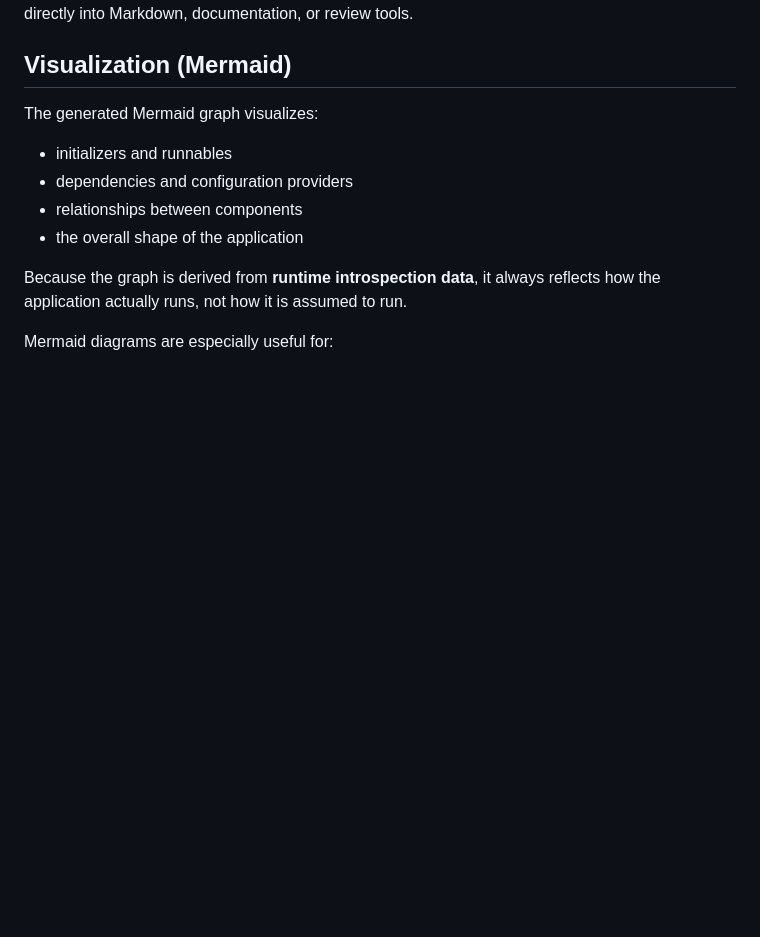
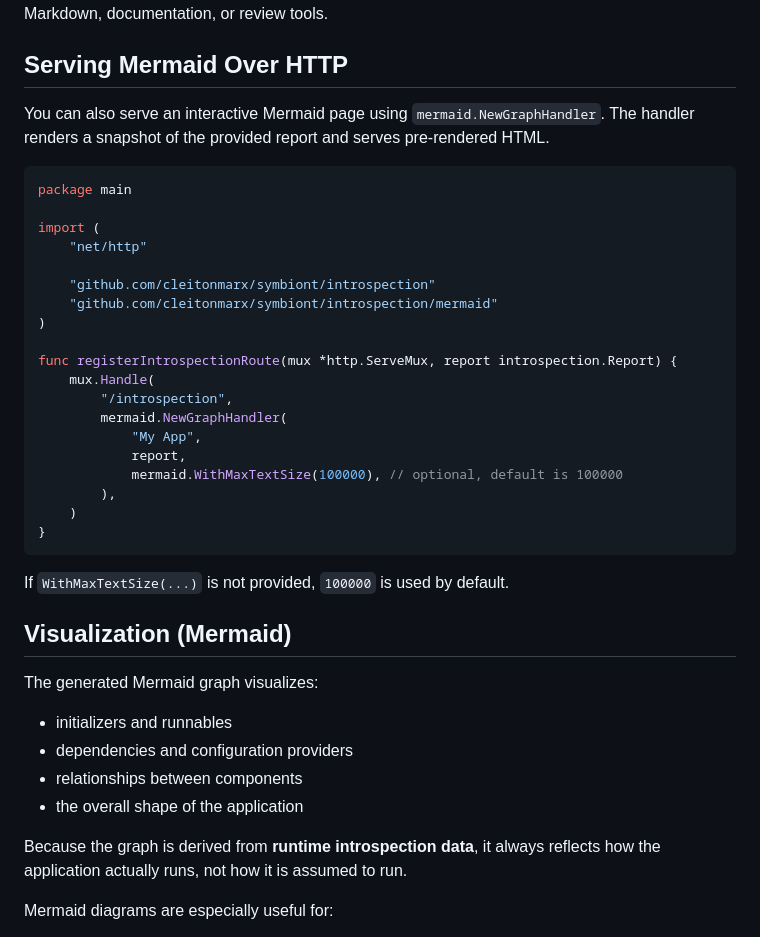
Before and after one commit to cleitonmarx/symbiont, a Markdown page: docs/introspection-and-visualization.md, the part around one of its changes. GitHub-like rendering; blank space fills up the shorter version.

````diff
--- a/docs/introspection-and-visualization.md
+++ b/docs/introspection-and-visualization.md
@@ -79,4 +108,33 @@ When the application lifecycle completes, the Mermaid graph is emitted to logs a
 can be copied directly into Markdown, documentation, or review tools.
+
+## Serving Mermaid Over HTTP
+
+You can also serve an interactive Mermaid page using `mermaid.NewGraphHandler`.
+The handler renders a snapshot of the provided report and serves pre-rendered HTML.
+
+```go
+package main
+
+import (
+	"net/http"
+
+	"github.com/cleitonmarx/symbiont/introspection"
+	"github.com/cleitonmarx/symbiont/introspection/mermaid"
+)
+
+func registerIntrospectionRoute(mux *http.ServeMux, report introspection.Report) {
+	mux.Handle(
+		"/introspection",
+		mermaid.NewGraphHandler(
+			"My App",
+			report,
+			mermaid.WithMaxTextSize(100000), // optional, default is 100000
+		),
+	)
+}
+```
+
+If `WithMaxTextSize(...)` is not provided, `100000` is used by default.
 
 ## Visualization (Mermaid)
 
````
Also changed, not shown: other parts of docs/introspection-and-visualization.md (+35 -6 lines).
